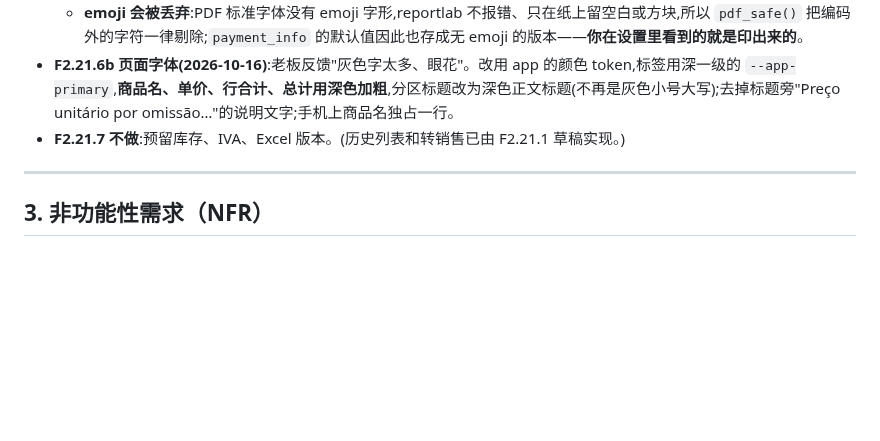
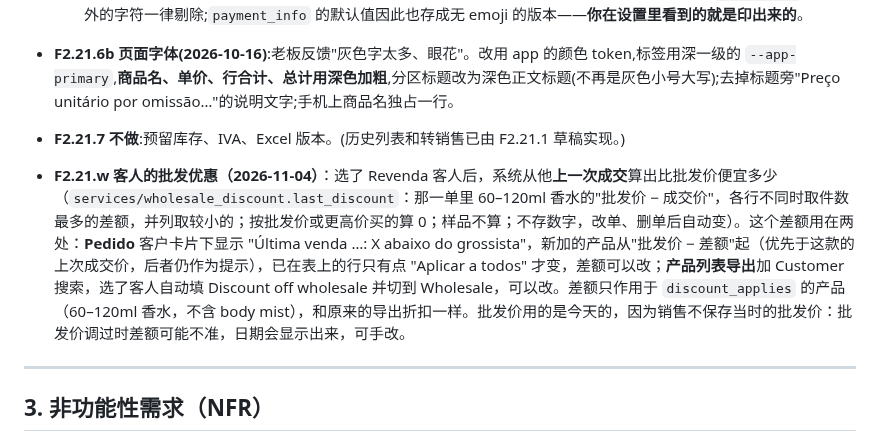
Before and after one commit to mrui0516/InventoryApp, a Markdown page: docs/PRD.md, the part around the change. Rendered like a GitHub page; blank space fills up the shorter version.

Commit message:
docs: a customer's wholesale discount
Co-Authored-By: Claude Opus 5.5 <noreply@anthropic.com>

```diff
--- a/docs/PRD.md
+++ b/docs/PRD.md
@@ -577,6 +577,8 @@
 - **F2.21.6b 页面字体(2026-10-16)**:老板反馈"灰色字太多、眼花"。改用 app 的颜色 token,标签用深一级的 `--app-primary`,**商品名、单价、行合计、总计用深色加粗**,分区标题改为深色正文标题(不再是灰色小号大写);去掉标题旁"Preço unitário por omissão…"的说明文字;手机上商品名独占一行。
 - **F2.21.7 不做**:预留库存、IVA、Excel 版本。(历史列表和转销售已由 F2.21.1 草稿实现。)
 
+- **F2.21.w 客人的批发优惠（2026-11-04）**：选了 Revenda 客人后，系统从他**上一次成交**算出比批发价便宜多少（`services/wholesale_discount.last_discount`：那一单里 60–120ml 香水的"批发价 − 成交价"，各行不同时取件数最多的差额，并列取较小的；按批发价或更高价买的算 0；样品不算；不存数字，改单、删单后自动变）。这个差额用在两处：**Pedido** 客户卡片下显示 "Última venda …: X abaixo do grossista"，新加的产品从"批发价 − 差额"起（优先于这款的上次成交价，后者仍作为提示），已在表上的行只有点 "Aplicar a todos" 才变，差额可以改；**产品列表导出**加 Customer 搜索，选了客人自动填 Discount off wholesale 并切到 Wholesale，可以改。差额只作用于 `discount_applies` 的产品（60–120ml 香水，不含 body mist），和原来的导出折扣一样。批发价用的是今天的，因为销售不保存当时的批发价：批发价调过时差额可能不准，日期会显示出来，可手改。
+
 ---
 
 ## 3. 非功能性需求（NFR）
```
Also changed, not shown: docs/ARCHITECTURE.md (+1 -0 lines), docs/STATUS.md (+1 -0 lines).
